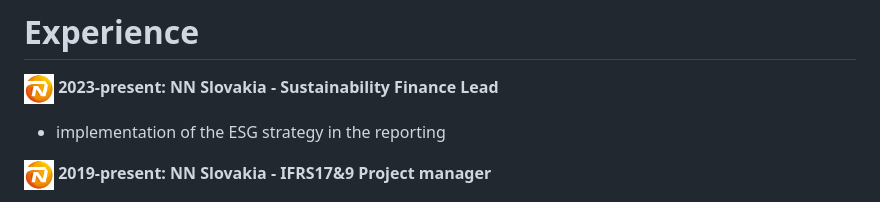
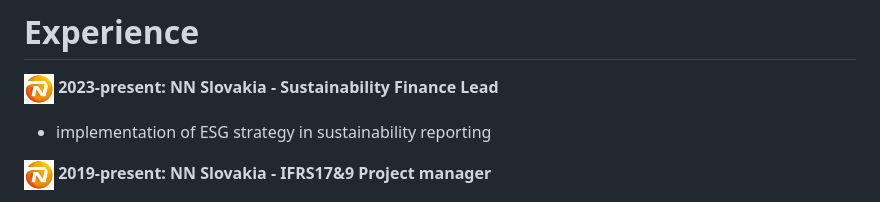
Before and after one commit to zreisingerova/zreisingerova.github.io, a Markdown page: README.md, the part around the change. GitHub-like rendering.

```diff
--- a/README.md
+++ b/README.md
@@ -4,7 +4,7 @@
 
 # Experience
 **<img src="NN logo.jpeg" width="30" height="30"> 2023-present: NN Slovakia - Sustainability Finance Lead**
-* implementation of the ESG strategy in the reporting
+* implementation of ESG strategy in sustainability reporting
 
 **<img src="NN logo.jpeg" width="30" height="30"> 2019-present: NN Slovakia - IFRS17&9 Project manager**
 * technical and methodological implementation of IFRS17&9
```
